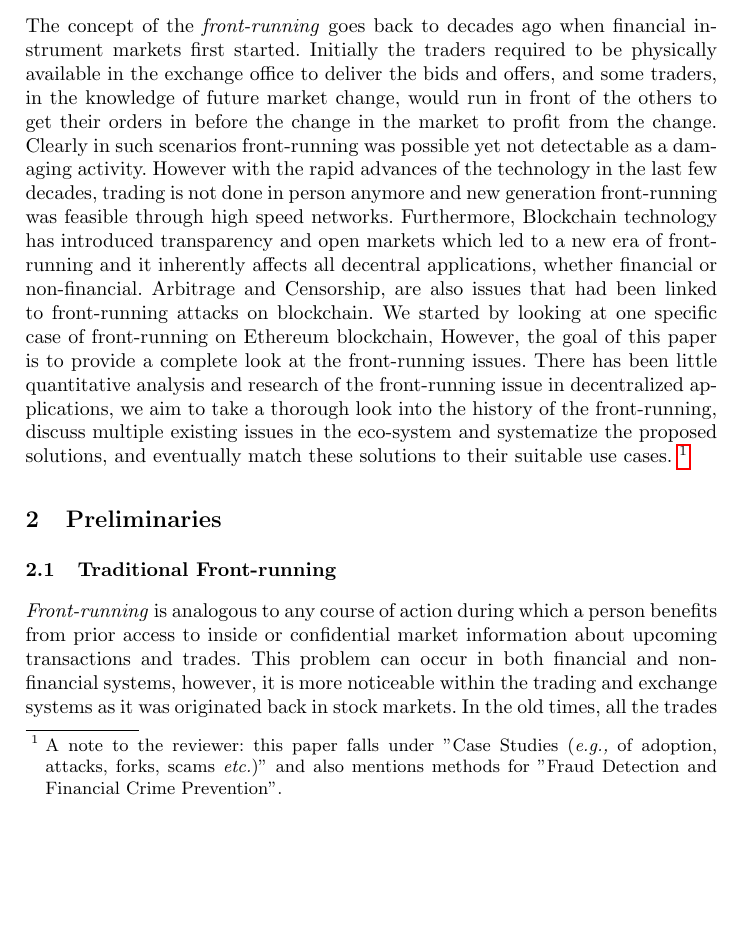
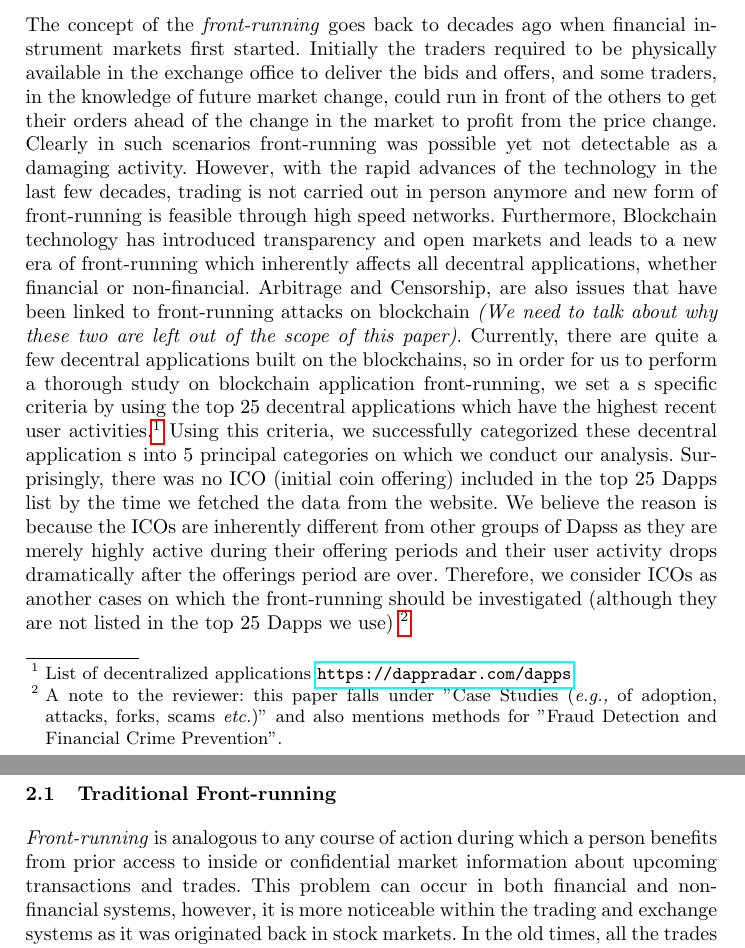
Before and after one commit to MadibaGroup/2018-Dolunay, a LaTeX paper (frontrunning/Latex/main.tex, which reads frontrunning/Latex/sections/paper.tex): part of page 1 of 22 before the commit and two parts of pages 1 and 2 of 22 after it, the two joined at a grey line, cut so that both start at the same text, the shorter picture padded with empty space. Compiled offline with pdfLaTeX.

Commit message:
[frontrunning] revisions on Intro

```diff
--- a/frontrunning/Latex/sections/paper.tex
+++ b/frontrunning/Latex/sections/paper.tex
@@ -2,18 +2,7 @@
 %______________________________________________________________%
 \section{Introduction}
 
-
-
-The concept of the \emph{front-running} goes back to decades ago when financial instrument markets first started. Initially the traders required to be physically available in the exchange office to deliver the bids and offers, and some traders, in the knowledge of future market change, would run in front of the others to get their orders in before the change in the market to profit from the change. Clearly in such scenarios front-running was possible yet not detectable as a damaging activity. However with the rapid advances of the technology in the last few decades, trading is not done in person anymore and new generation front-running was feasible through high speed networks. Furthermore, Blockchain technology has introduced transparency and open markets which led to a new era of front-running and it inherently affects all decentral applications, whether financial or non-financial. Arbitrage and Censorship, are also issues that had been linked to front-running attacks on blockchain. We started by looking at one specific case of front-running on Ethereum blockchain, However, the goal of this paper is to provide a complete look at the front-running issues. %and thus the aforementioned will remain out of the scope of this research study.
-There has been little quantitative analysis and research of the front-running issue in decentralized applications, we aim to take a thorough look into the history of the front-running, discuss multiple existing issues in the eco-system and systematize the proposed solutions, and eventually match these solutions to their suitable use cases. \footnote{A note to the reviewer: this paper falls under "Case Studies (\eg of adoption, attacks, forks, scams \etc)" and also mentions methods for "Fraud Detection and Financial Crime Prevention". }
-
-% PAPER BEING SOLD HERE
-%\textbf{Note to Change the structure of the paper: to pitch this paper as a case study, we can polish it as a status,im ico case study: 1) here is the status.im ico project that we look at 2) we find that the issue is mostly the frontrunning 3) So we take a deep look into what is frontrunning 4) we find other case studies that are vulnerable and go through each case}
-
-
-%Decentral applications are on the rise with Turing complete blockchains maturing to handle high monetary value transactions. Tokenization mushroomed to a whole ecosystem of tokenized applications on the blockchain, these applications inherently become a market as tokens are in the core of them. We started looking at some of these applications, in specific \textit{Bancor}~\cite{hertzog2017bancor}, to look into possible issues rising from these new models. Transparency of blockchains, although being a good feature of them, opens up these markets to some attack vectors that might not be visible on the time of the application design, one main attack is known as \textbf{front-running}, whether financial or non-financial. Arbitrage and Censorship, are also issues arises from the designs on the blockchain technology and had been linked to front-running attacks, hence we use the term \textit{front-running] losely to talk about any transaction manupulation with the intention of getting other transactions in before the original transaction takes place. In this paper, our focus is to have a complete overview of front-running on the blockchain while analysing Bancor issues. While looking at the possibility of front-running on other applications, we found interesting case studies that affects most of the top 25 decentral applications on Ethereum blockchain.
-
-
+The concept of the \emph{front-running} goes back to decades ago when financial instrument markets first started. Initially the traders required to be physically available in the exchange office to deliver the bids and offers, and some traders, in the knowledge of future market change, could run in front of the others to get their orders ahead of the change in the market to profit from the price change. Clearly in such scenarios front-running was possible yet not detectable as a damaging activity. However, with the rapid advances of the technology in the last few decades, trading is not carried out in person anymore and new form of front-running is feasible through high speed networks. Furthermore, Blockchain technology has introduced transparency and open markets and leads to a new era of front-running which inherently affects all decentral applications, whether financial or non-financial. Arbitrage and Censorship, are also issues that have been linked to front-running attacks on blockchain \textit{(We need to talk about why these two are left out of the scope of this paper)}. Currently, there are quite a few decentral applications built on the blockchains, so in order for us to perform a thorough study on blockchain application front-running, we set a s specific criteria by using the top 25 decentral applications which have the highest recent user activities.\footnote{List of decentralized applications \url{https://dappradar.com/dapps}} Using this criteria, we successfully categorized these decentral application s into 5 principal categories on which we conduct our analysis. Surprisingly, there was no ICO (initial coin offering) included in the top 25 Dapps list by the time we fetched the data from the website. We believe the reason is because the ICOs are inherently different from other groups of Dapss as they are merely highly active during their offering periods and their user activity drops dramatically after the offerings period are over. Therefore, we  consider ICOs as another cases on which the front-running should be investigated (although they are not listed in the top 25 Dapps we use) \footnote{A note to the reviewer: this paper falls under "Case Studies (\eg of adoption, attacks, forks, scams \etc)" and also mentions methods for "Fraud Detection and Financial Crime Prevention".}
 
 %______________________________________________________________%
 \section{Preliminaries}
```
